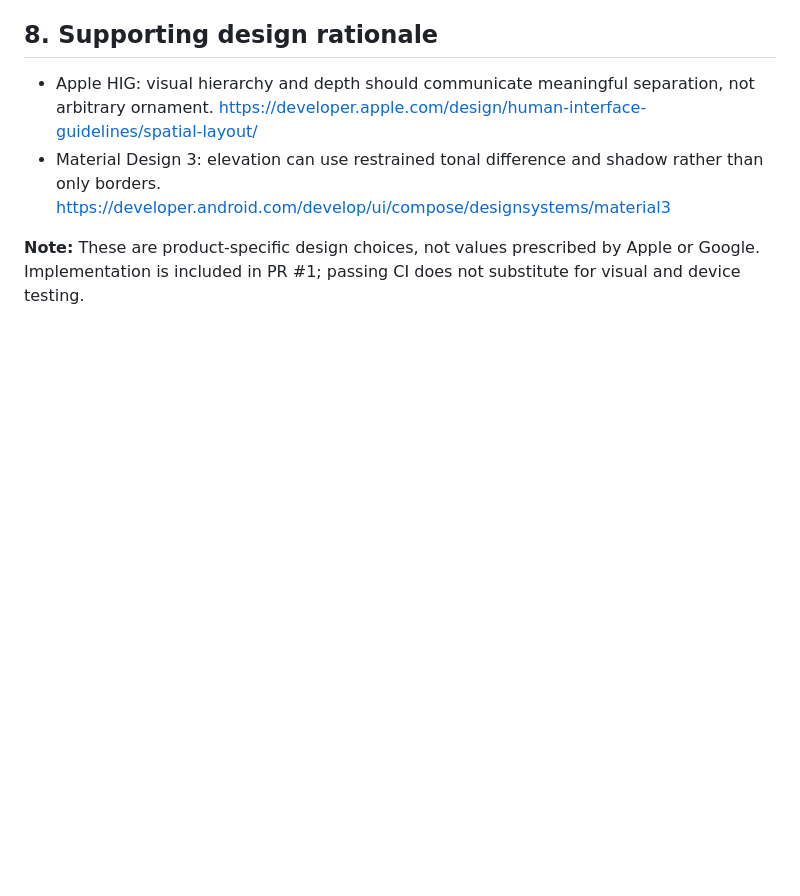
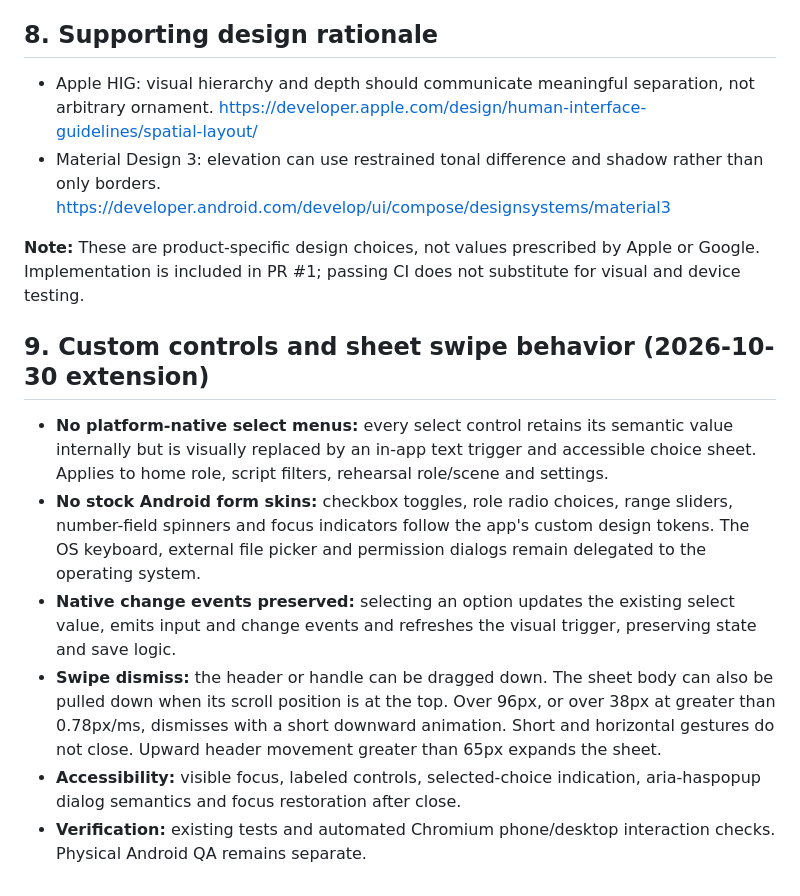
Before and after one commit to totoro0419/mousetraptrainer, a Markdown page: docs/design-system-v2.md, the part around the change. Rendered like a GitHub page; blank space fills up the shorter version.

Commit message:
docs: specify custom native-free controls and bottom sheet swipes

```diff
--- a/docs/design-system-v2.md
+++ b/docs/design-system-v2.md
@@ -233,3 +233,12 @@ Functional regression:
 - Material Design 3: elevation can use restrained tonal difference and shadow rather than only borders. https://developer.android.com/develop/ui/compose/designsystems/material3
 
 **Note:** These are product-specific design choices, not values prescribed by Apple or Google. Implementation is included in PR #1; passing CI does not substitute for visual and device testing.
+
+## 9. Custom controls and sheet swipe behavior (2026-10-30 extension)
+
+- **No platform-native select menus:** every select control retains its semantic value internally but is visually replaced by an in-app text trigger and accessible choice sheet. Applies to home role, script filters, rehearsal role/scene and settings.
+- **No stock Android form skins:** checkbox toggles, role radio choices, range sliders, number-field spinners and focus indicators follow the app's custom design tokens. The OS keyboard, external file picker and permission dialogs remain delegated to the operating system.
+- **Native change events preserved:** selecting an option updates the existing select value, emits input and change events and refreshes the visual trigger, preserving state and save logic.
+- **Swipe dismiss:** the header or handle can be dragged down. The sheet body can also be pulled down when its scroll position is at the top. Over 96px, or over 38px at greater than 0.78px/ms, dismisses with a short downward animation. Short and horizontal gestures do not close. Upward header movement greater than 65px expands the sheet.
+- **Accessibility:** visible focus, labeled controls, selected-choice indication, aria-haspopup dialog semantics and focus restoration after close.
+- **Verification:** existing tests and automated Chromium phone/desktop interaction checks. Physical Android QA remains separate.
```
